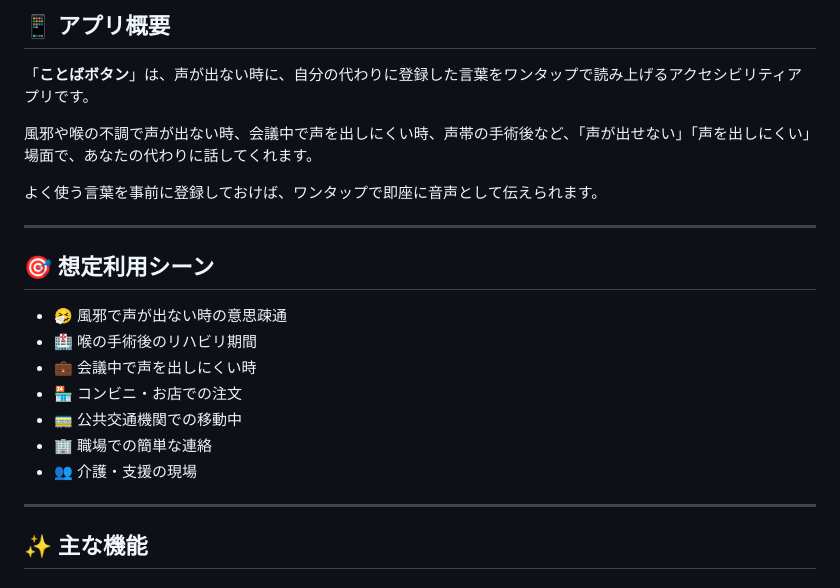
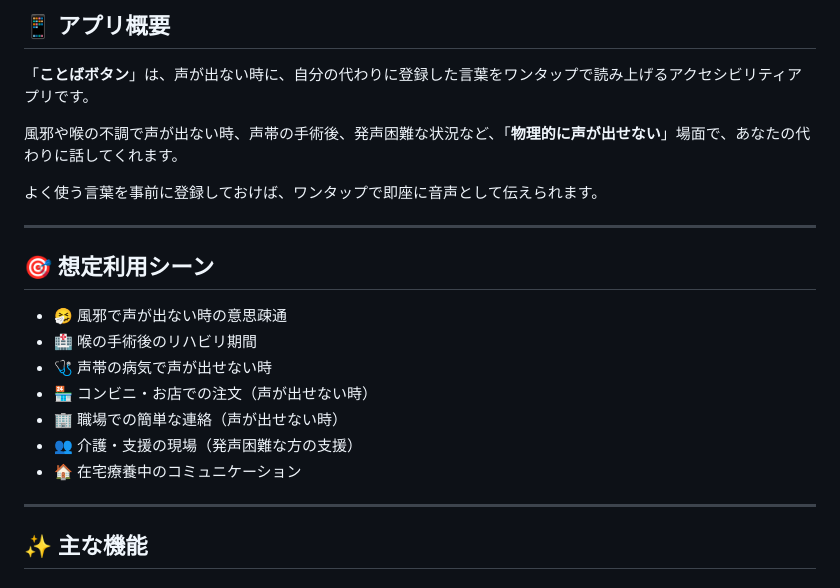
Before and after one commit to usubar-eats/voice-button-app, a Markdown page: README.md, the part around the change. Rendered like a GitHub page.

```diff
--- a/README.md
+++ b/README.md
@@ -12,7 +12,7 @@
 
 「**ことばボタン**」は、声が出ない時に、自分の代わりに登録した言葉をワンタップで読み上げるアクセシビリティアプリです。
 
-風邪や喉の不調で声が出ない時、会議中で声を出しにくい時、声帯の手術後など、「声が出せない」「声を出しにくい」場面で、あなたの代わりに話してくれます。
+風邪や喉の不調で声が出ない時、声帯の手術後、発声困難な状況など、「**物理的に声が出せない**」場面で、あなたの代わりに話してくれます。
 
 よく使う言葉を事前に登録しておけば、ワンタップで即座に音声として伝えられます。
 
@@ -22,11 +22,11 @@
 
 - 🤧 風邪で声が出ない時の意思疎通
 - 🏥 喉の手術後のリハビリ期間
-- 💼 会議中で声を出しにくい時
-- 🏪 コンビニ・お店での注文
-- 🚃 公共交通機関での移動中
-- 🏢 職場での簡単な連絡
-- 👥 介護・支援の現場
+- 🩺 声帯の病気で声が出せない時
+- 🏪 コンビニ・お店での注文（声が出せない時）
+- 🏢 職場での簡単な連絡（声が出せない時）
+- 👥 介護・支援の現場（発声困難な方の支援）
+- 🏠 在宅療養中のコミュニケーション
 
 ---
 
```
Also changed, not shown: KOTOBA_BUTTON_BRANDING.md (+4 -1 lines), REBRANDING_COMPLETE.md (+4 -2 lines).
